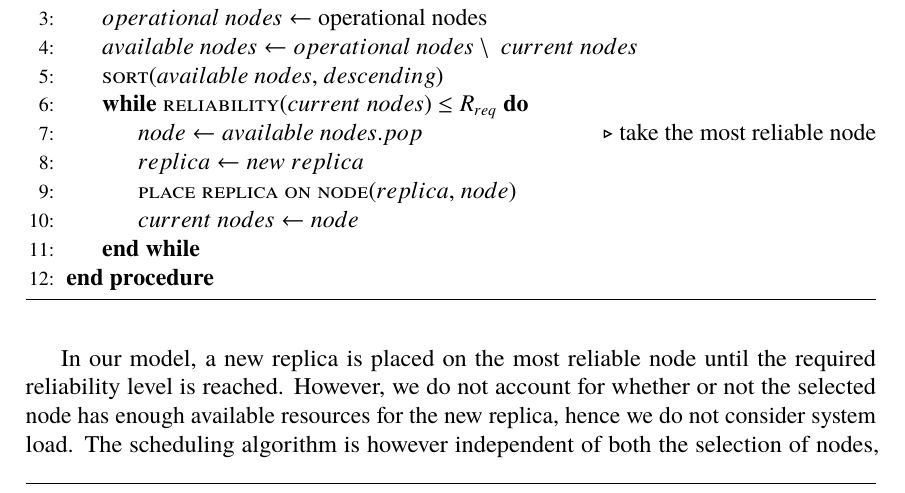
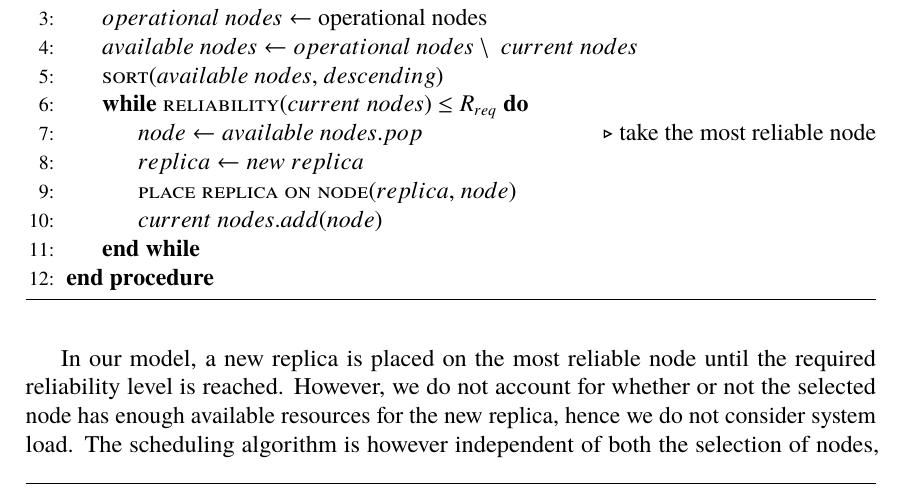
Before and after one commit to PStahl/master_thesis, a LaTeX thesis (report.tex): part of page 38 of 86, cut so that both start at the same text. Compiled offline with pdfLaTeX.

Commit message:
Updated algorithm

```diff
--- a/report.tex
+++ b/report.tex
@@ -783,7 +783,7 @@ To fulfill~\cref{eq:required_rel} using the minimum number of replicas, one coul
 		\State{$replica\gets new\ replica$}
 		\State
 		\Call{place replica on node}{$replica$, $node$}
-		\State $current\ nodes\gets node$
+		\State $current\ nodes.add(node)$	%TODO Look over
 	\EndWhile
 	\EndProcedure
 	\end{algorithmic}
```
